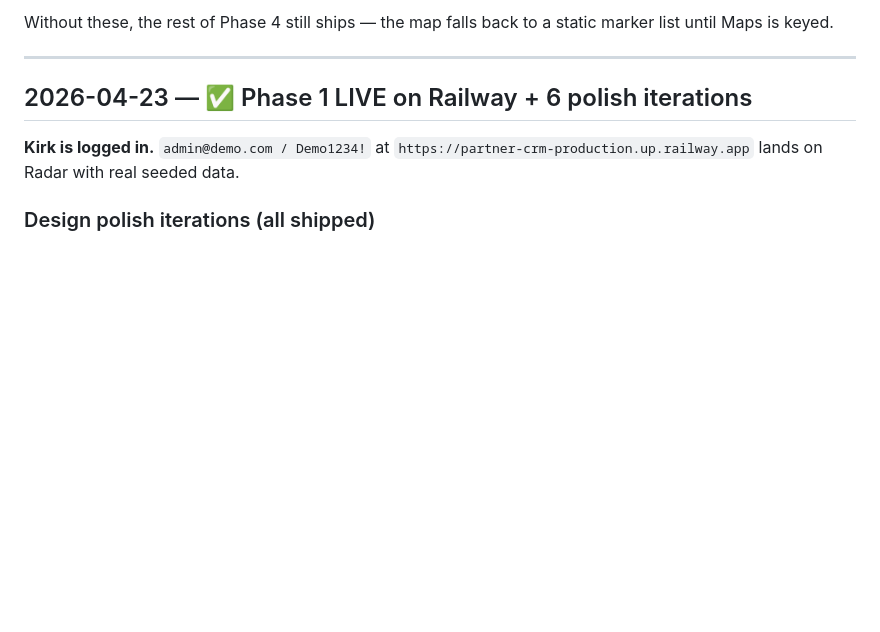
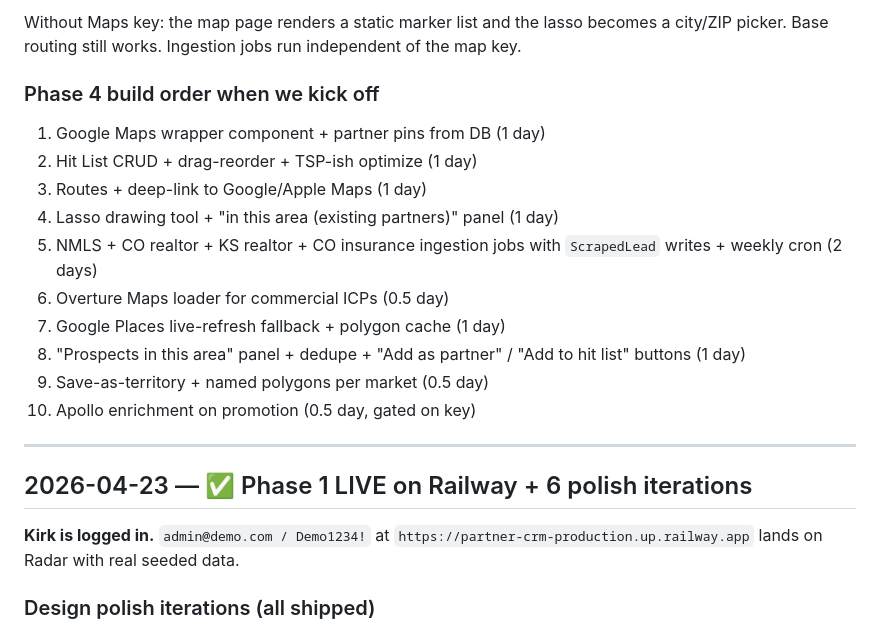
Before and after one commit to kirkd84/Partner-CRM, a Markdown page: STATUS.md, the part around one of its changes. Drawn GitHub-style; blank space fills up the shorter version.

```diff
--- a/STATUS.md
+++ b/STATUS.md
@@ -79,5 +151,22 @@ Phase 4 is the mobile-first tour planner. The SPEC calls for:
 
-Without these, the rest of Phase 4 still ships — the map falls back to a static marker list until Maps is keyed.
+Without Maps key: the map page renders a static marker list and the
+lasso becomes a city/ZIP picker. Base routing still works. Ingestion
+jobs run independent of the map key.
+
+### Phase 4 build order when we kick off
+
+1. Google Maps wrapper component + partner pins from DB (1 day)
+2. Hit List CRUD + drag-reorder + TSP-ish optimize (1 day)
+3. Routes + deep-link to Google/Apple Maps (1 day)
+4. Lasso drawing tool + "in this area (existing partners)" panel (1 day)
+5. NMLS + CO realtor + KS realtor + CO insurance ingestion jobs with
+   `ScrapedLead` writes + weekly cron (2 days)
+6. Overture Maps loader for commercial ICPs (0.5 day)
+7. Google Places live-refresh fallback + polygon cache (1 day)
+8. "Prospects in this area" panel + dedupe + "Add as partner" /
+   "Add to hit list" buttons (1 day)
+9. Save-as-territory + named polygons per market (0.5 day)
+10. Apollo enrichment on promotion (0.5 day, gated on key)
 
 ---
 
```
Also changed, not shown: other parts of STATUS.md (+83 -11 lines).
